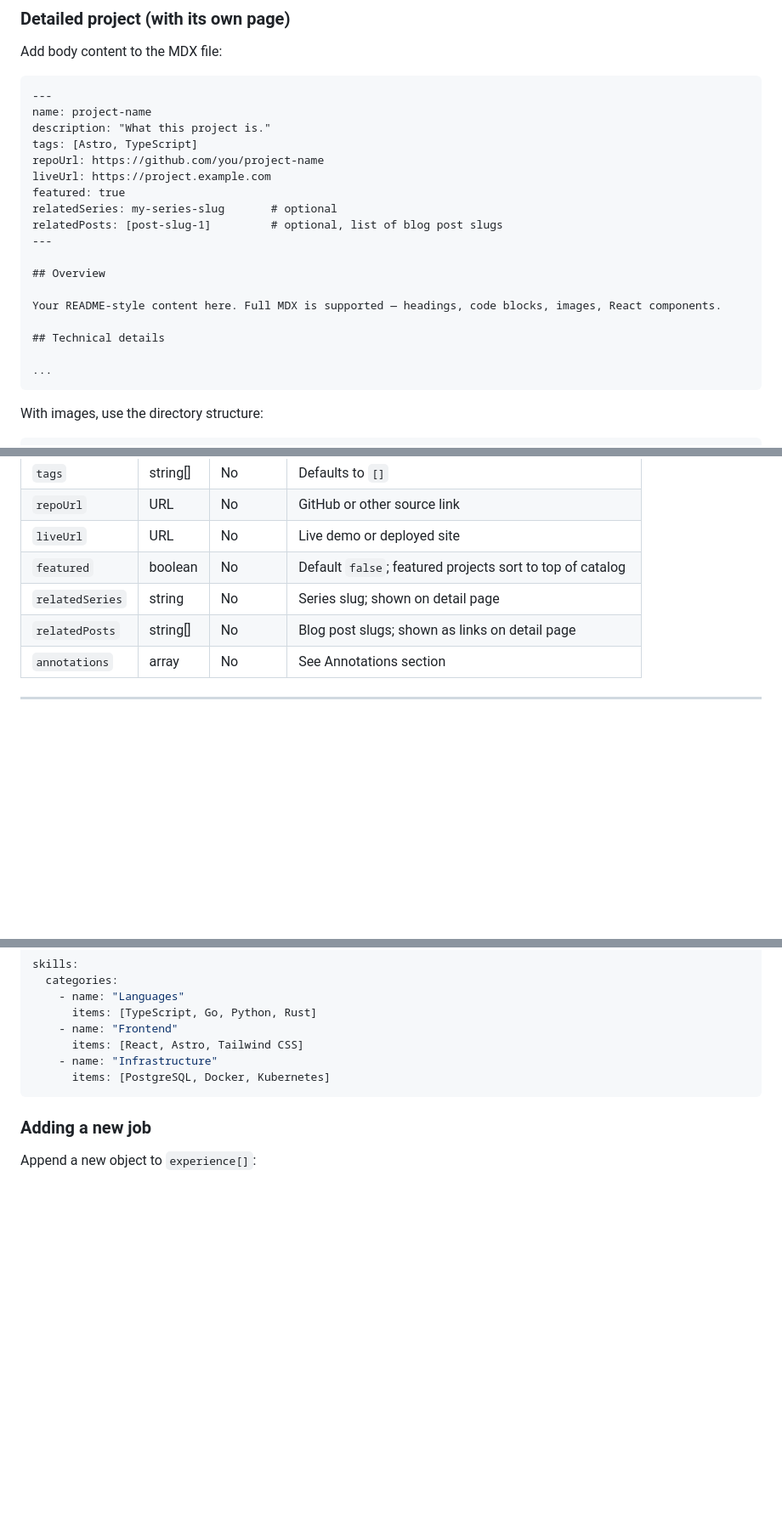
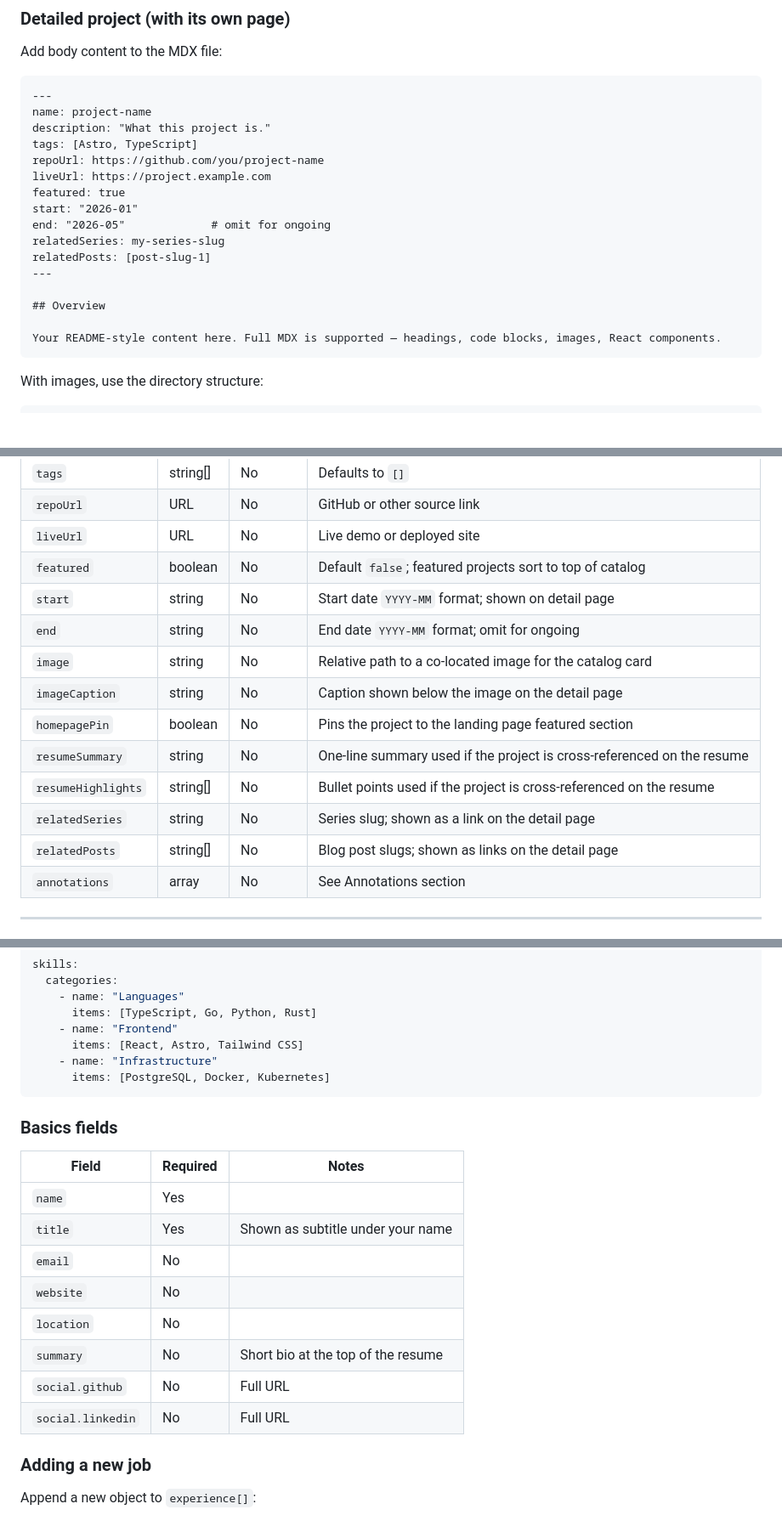
Before and after one commit to n8srumsey/nathanrumsey.dev, a Markdown page: docs/CONTENT_GUIDE.md, 3 parts joined by grey strips. Shown at 85% size. GitHub-like rendering; blank space fills up the shorter version.

````diff
--- a/docs/CONTENT_GUIDE.md
+++ b/docs/CONTENT_GUIDE.md
@@ -137,17 +149,15 @@ tags: [Astro, TypeScript]
 repoUrl: https://github.com/you/project-name
 liveUrl: https://project.example.com
 featured: true
-relatedSeries: my-series-slug       # optional
-relatedPosts: [post-slug-1]         # optional, list of blog post slugs
+start: "2026-01"
+end: "2026-05"             # omit for ongoing
+relatedSeries: my-series-slug
+relatedPosts: [post-slug-1]
 ---
 
 ## Overview
 
 Your README-style content here. Full MDX is supported — headings, code blocks, images, React components.
-
-## Technical details
-
-...
 ```
 
 With images, use the directory structure:
@@ -169,8 +179,15 @@ The project gets a page at `/projects/project-name`. The catalog links to the de
 | `repoUrl` | URL | No | GitHub or other source link |
 | `liveUrl` | URL | No | Live demo or deployed site |
 | `featured` | boolean | No | Default `false`; featured projects sort to top of catalog |
-| `relatedSeries` | string | No | Series slug; shown on detail page |
-| `relatedPosts` | string[] | No | Blog post slugs; shown as links on detail page |
+| `start` | string | No | Start date `YYYY-MM` format; shown on detail page |
+| `end` | string | No | End date `YYYY-MM` format; omit for ongoing |
+| `image` | string | No | Relative path to a co-located image for the catalog card |
+| `imageCaption` | string | No | Caption shown below the image on the detail page |
+| `homepagePin` | boolean | No | Pins the project to the landing page featured section |
+| `resumeSummary` | string | No | One-line summary used if the project is cross-referenced on the resume |
+| `resumeHighlights` | string[] | No | Bullet points used if the project is cross-referenced on the resume |
+| `relatedSeries` | string | No | Series slug; shown as a link on the detail page |
+| `relatedPosts` | string[] | No | Blog post slugs; shown as links on the detail page |
 | `annotations` | array | No | See Annotations section |
 
 ---
@@ -222,6 +242,19 @@ skills:
     - name: "Infrastructure"
       items: [PostgreSQL, Docker, Kubernetes]
 ```
+
+### Basics fields
+
+| Field | Required | Notes |
+|---|---|---|
+| `name` | Yes | |
+| `title` | Yes | Shown as subtitle under your name |
+| `email` | No | |
+| `website` | No | |
+| `location` | No | |
+| `summary` | No | Short bio at the top of the resume |
+| `social.github` | No | Full URL |
+| `social.linkedin` | No | Full URL |
 
 ### Adding a new job
 
````
Also changed, not shown: other parts of docs/CONTENT_GUIDE.md (+22 -7 lines).
